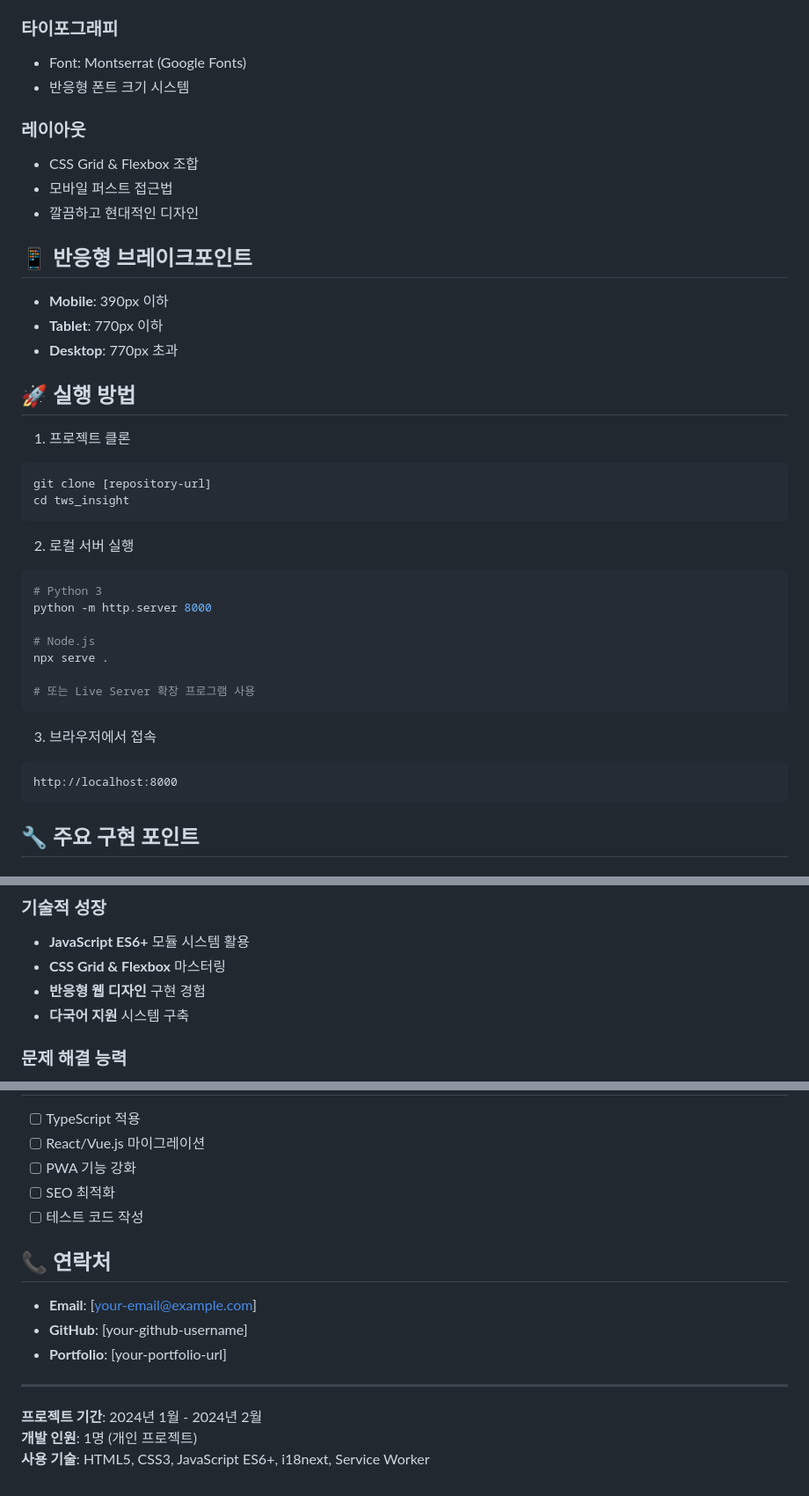
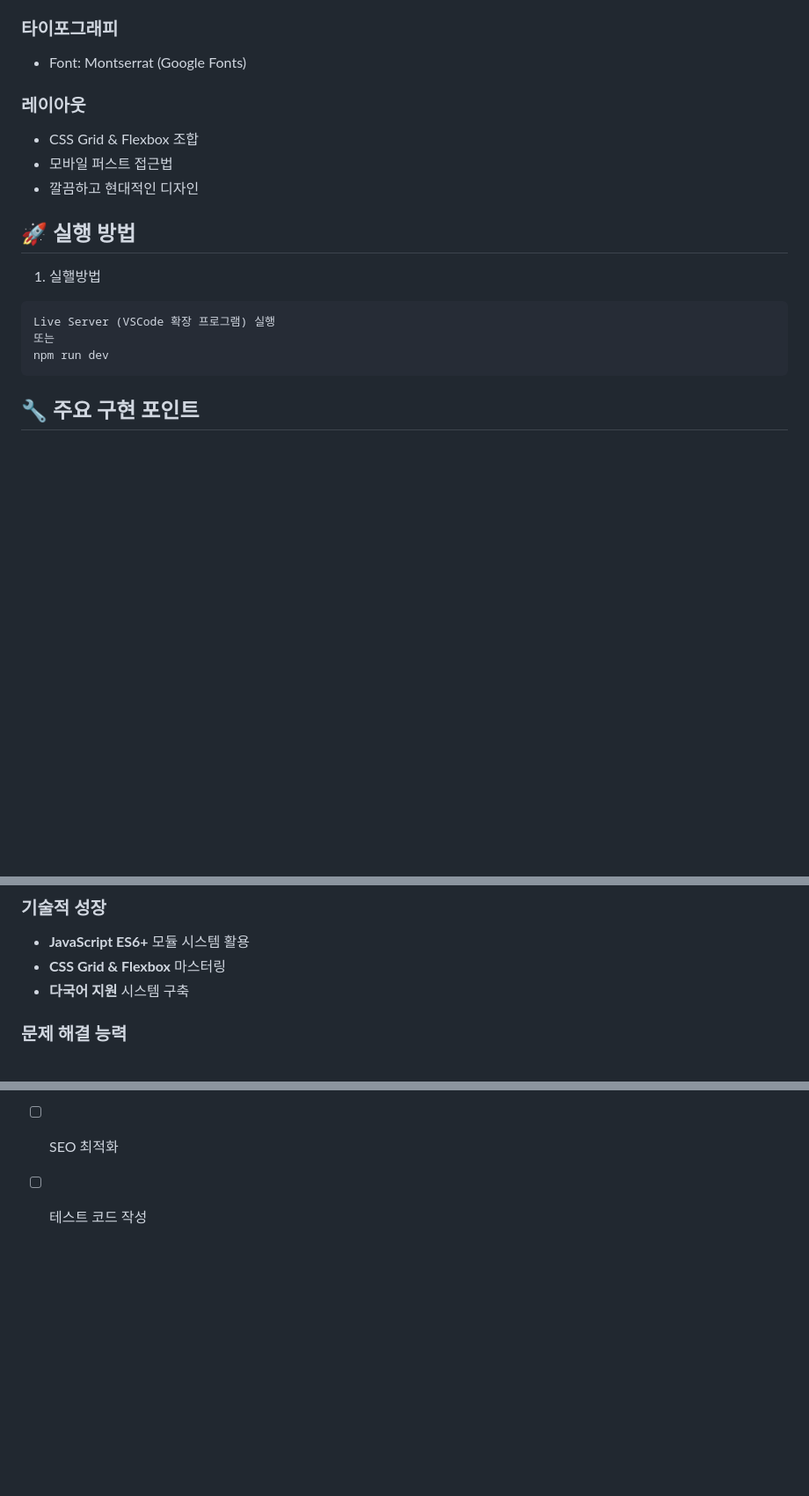
Before and after one commit to anfgk/TWSInsight, a Markdown page: readme.md, 3 parts joined by grey strips. Shown at 88% size. GitHub-like rendering; blank space fills up the shorter version.

````diff
--- a/readme.md
+++ b/readme.md
@@ -121,41 +116,19 @@ self.addEventListener('fetch', (event) => {
 
 ### 타이포그래피
 - Font: Montserrat (Google Fonts)
-- 반응형 폰트 크기 시스템
 
 ### 레이아웃
 - CSS Grid & Flexbox 조합
 - 모바일 퍼스트 접근법
 - 깔끔하고 현대적인 디자인
 
-## 📱 반응형 브레이크포인트
-
-- **Mobile**: 390px 이하
-- **Tablet**: 770px 이하
-- **Desktop**: 770px 초과
-
 ## 🚀 실행 방법
 
-1. 프로젝트 클론
+1. 실핼방법
 ```bash
-git clone [repository-url]
-cd tws_insight
-```
-
-2. 로컬 서버 실행
-```bash
-# Python 3
-python -m http.server 8000
-
-# Node.js
-npx serve .
-
-# 또는 Live Server 확장 프로그램 사용
-```
-
-3. 브라우저에서 접속
-```
-http://localhost:8000
+Live Server (VSCode 확장 프로그램) 실행
+또는
+npm run dev
 ```
 
 ## 🔧 주요 구현 포인트
@@ -185,7 +158,6 @@ http://localhost:8000
 ### 기술적 성장
 - **JavaScript ES6+** 모듈 시스템 활용
 - **CSS Grid & Flexbox** 마스터링
-- **반응형 웹 디자인** 구현 경험
 - **다국어 지원** 시스템 구축
 
 ### 문제 해결 능력
@@ -205,15 +177,3 @@ http://localhost:8000
 - [ ] PWA 기능 강화
 - [ ] SEO 최적화
 - [ ] 테스트 코드 작성
-
-## 📞 연락처
-
-- **Email**: [your-email@example.com]
-- **GitHub**: [your-github-username]
-- **Portfolio**: [your-portfolio-url]
-
----
-
-**프로젝트 기간**: 2024년 1월 - 2024년 2월
-**개발 인원**: 1명 (개인 프로젝트)
-**사용 기술**: HTML5, CSS3, JavaScript ES6+, i18next, Service Worker
````
Also changed, not shown: other parts of readme.md (+1 -6 lines).
